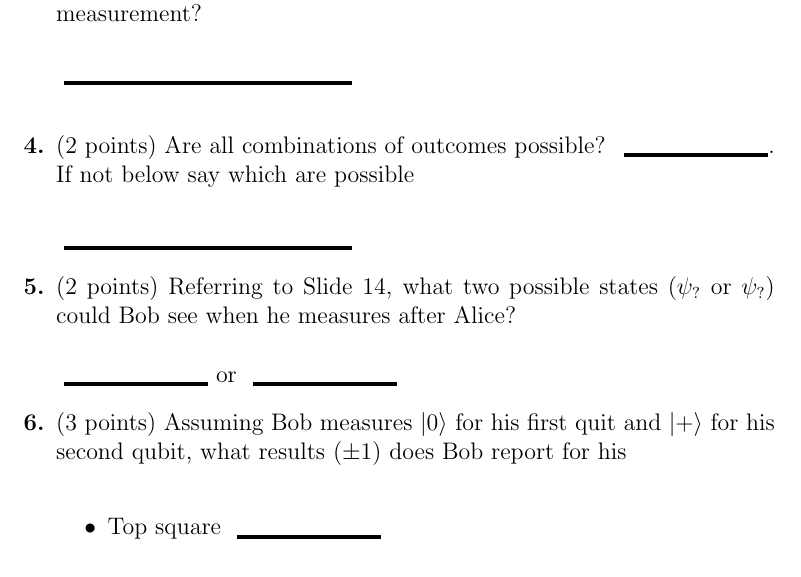
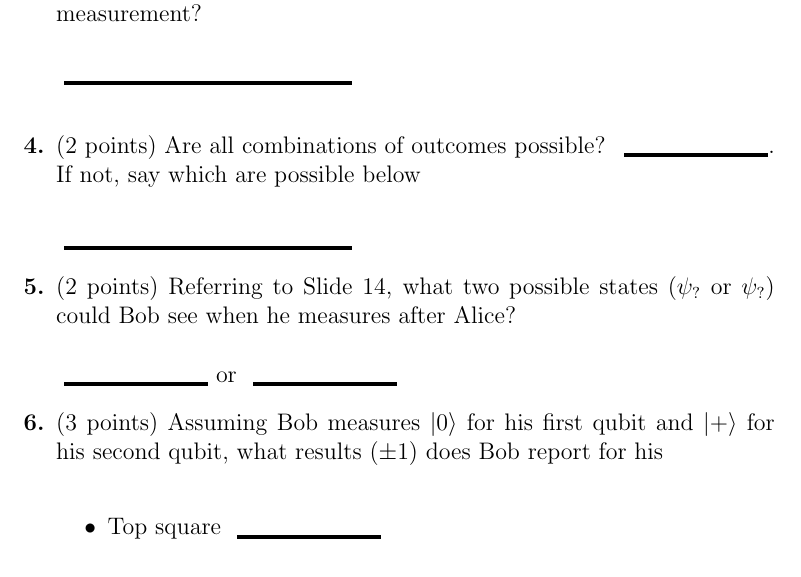
Before and after one commit to ProfRonCytron/ZeboCopy, a LaTeX problem sheet (exercises/handwritten/ps5a/ps5a.tex): part of page 2 of 3, cut so that both start at the same text. Compiled offline with pdfLaTeX.

Commit message:
Update on Overleaf.

```diff
--- a/exercises/handwritten/ps5a/ps5a.tex
+++ b/exercises/handwritten/ps5a/ps5a.tex
@@ -49,13 +49,13 @@ Throughout this homework
 
     \Blank[2in]
 
-    \item (2 points) Are all combinations of outcomes possible?  \Blank{}.  If not below say which are possible
+    \item (2 points) Are all combinations of outcomes possible?  \Blank{}.  If not, say which are possible below
 
     \Blank[2in]{}
     \item (2 points) Referring to Slide 14, what two possible states ($\psi_{?}$ or $\psi_{?}$) could Bob see when he measures after Alice?
 
     \Blank{} or \Blank{}
-    \item (3 points) Assuming Bob measures $\ket{0}$ for his first quit and $\ket{+}$ for his second qubit, what results ($\pm 1$) does Bob report for his
+    \item (3 points) Assuming Bob measures $\ket{0}$ for his first qubit and $\ket{+}$ for his second qubit, what results ($\pm 1$) does Bob report for his
     \begin{itemize}
         \item Top square \Blank{}
         \item Middle square \Blank{}
```
